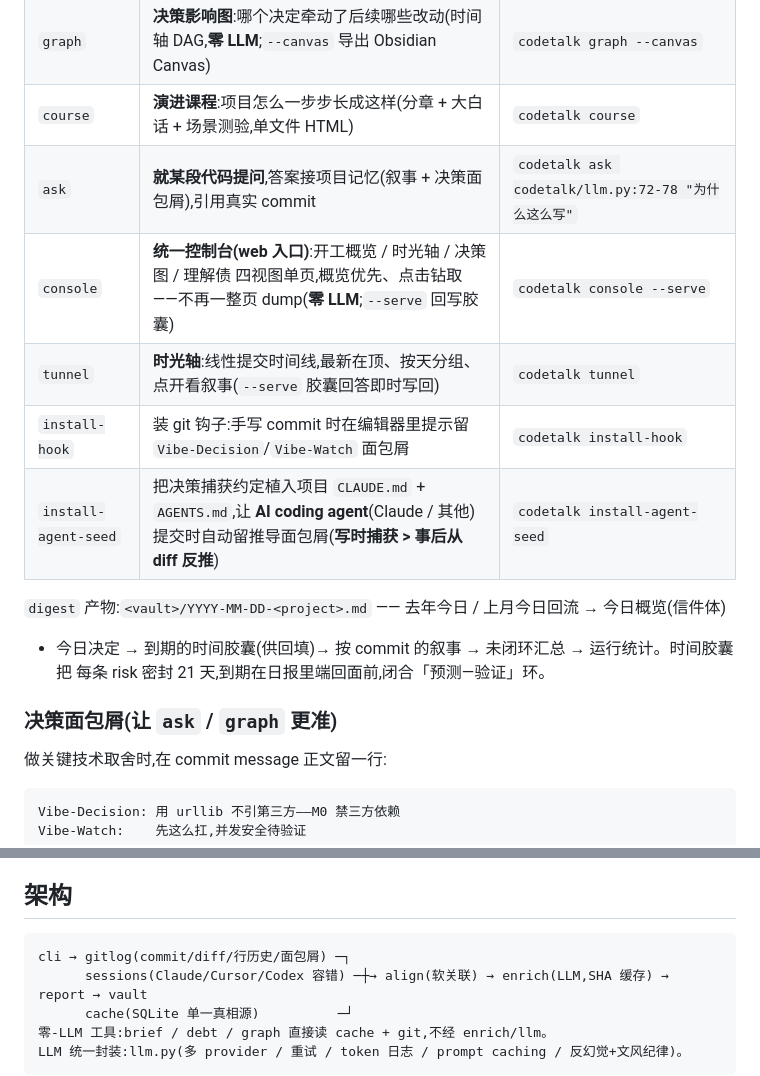
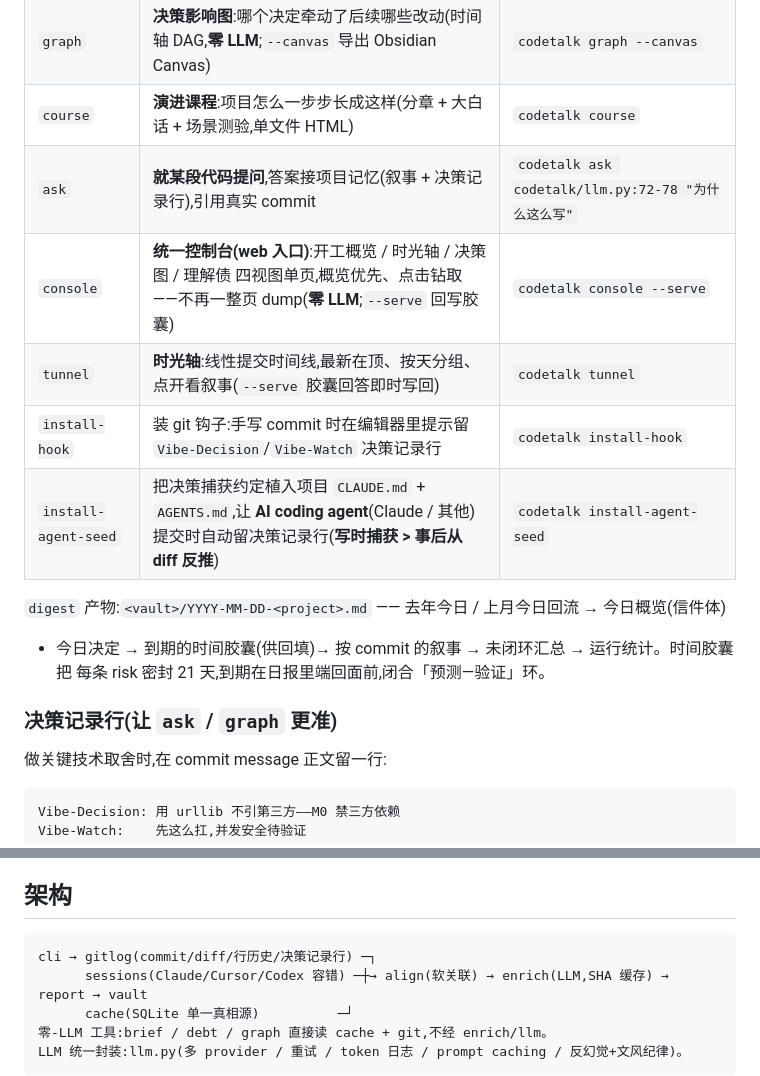
Before and after one commit to HUKAIR/CodeTalk, a Markdown page: README.zh-CN.md, 2 parts joined by grey strips. Rendered like a GitHub page.

````diff
--- a/README.zh-CN.md
+++ b/README.zh-CN.md
@@ -224,17 +228,17 @@ LLM)形成两档隐私梯度。
 | `brief` | **开工简报**:你上次停在哪 + 理解债 top 3(**纯本地零 LLM**);`--all` 出**跨项目总览**(所有项目里有到期胶囊的 + 理解债最高的几个,按紧迫度) | `codetalk brief` · `codetalk brief --all` |
 | `graph` | **决策影响图**:哪个决定牵动了后续哪些改动(时间轴 DAG,**零 LLM**;`--canvas` 导出 Obsidian Canvas) | `codetalk graph --canvas` |
 | `course` | **演进课程**:项目怎么一步步长成这样(分章 + 大白话 + 场景测验,单文件 HTML) | `codetalk course` |
-| `ask` | **就某段代码提问**,答案接项目记忆(叙事 + 决策面包屑),引用真实 commit | `codetalk ask codetalk/llm.py:72-78 "为什么这么写"` |
+| `ask` | **就某段代码提问**,答案接项目记忆(叙事 + 决策记录行),引用真实 commit | `codetalk ask codetalk/llm.py:72-78 "为什么这么写"` |
 | `console` | **统一控制台(web 入口)**:开工概览 / 时光轴 / 决策图 / 理解债 四视图单页,概览优先、点击钻取——不再一整页 dump(**零 LLM**;`--serve` 回写胶囊) | `codetalk console --serve` |
 | `tunnel` | **时光轴**:线性提交时间线,最新在顶、按天分组、点开看叙事(`--serve` 胶囊回答即时写回) | `codetalk tunnel` |
-| `install-hook` | 装 git 钩子:手写 commit 时在编辑器里提示留 `Vibe-Decision`/`Vibe-Watch` 面包屑 | `codetalk install-hook` |
-| `install-agent-seed` | 把决策捕获约定植入项目 `CLAUDE.md` + `AGENTS.md`,让 **AI coding agent**(Claude / 其他)提交时自动留推导面包屑(**写时捕获 > 事后从 diff 反推**) | `codetalk install-agent-seed` |
+| `install-hook` | 装 git 钩子:手写 commit 时在编辑器里提示留 `Vibe-Decision`/`Vibe-Watch` 决策记录行 | `codetalk install-hook` |
+| `install-agent-seed` | 把决策捕获约定植入项目 `CLAUDE.md` + `AGENTS.md`,让 **AI coding agent**(Claude / 其他)提交时自动留决策记录行(**写时捕获 > 事后从 diff 反推**) | `codetalk install-agent-seed` |
 
 `digest` 产物:`<vault>/YYYY-MM-DD-<project>.md` —— 去年今日 / 上月今日回流 → 今日概览(信件体)
 + 今日决定 → 到期的时间胶囊(供回填)→ 按 commit 的叙事 → 未闭环汇总 → 运行统计。时间胶囊把
 每条 risk 密封 21 天,到期在日报里端回面前,闭合「预测—验证」环。
 
-### 决策面包屑(让 `ask` / `graph` 更准)
+### 决策记录行(让 `ask` / `graph` 更准)
 
 做关键技术取舍时,在 commit message 正文留一行:
 
@@ -277,7 +281,7 @@ Vibe-Watch:    先这么扛,并发安全待验证
 ## 架构
 
 ```
-cli → gitlog(commit/diff/行历史/面包屑) ─┐
+cli → gitlog(commit/diff/行历史/决策记录行) ─┐
       sessions(Claude/Cursor/Codex 容错) ─┼→ align(软关联) → enrich(LLM,SHA 缓存) → report → vault
       cache(SQLite 单一真相源)          ─┘
 零-LLM 工具:brief / debt / graph 直接读 cache + git,不经 enrich/llm。
````
Also changed, not shown: other parts of README.zh-CN.md (+28 -24 lines), README.md (+35 -31 lines).
